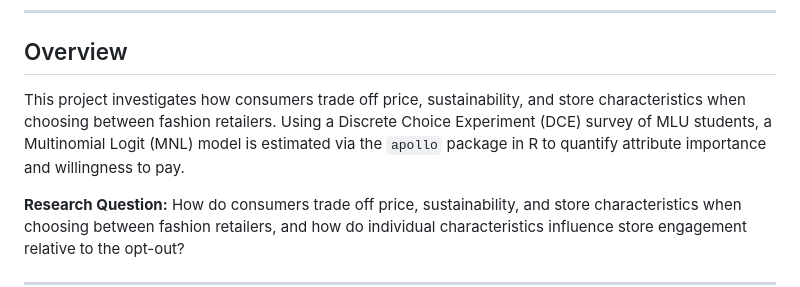
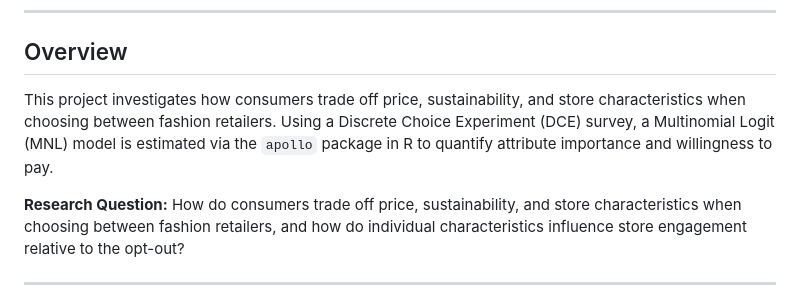
Before and after one commit to AntonCronet/Projects, a Markdown page: Multinomial Logit - Fast Fashion/README.md, the part around the change. Rendered like a GitHub page.

Commit message:
small change, not MLU students

```diff
--- a/Multinomial Logit - Fast Fashion/README.md
+++ b/Multinomial Logit - Fast Fashion/README.md
@@ -7,7 +7,7 @@
 
 ## Overview
 
-This project investigates how consumers trade off price, sustainability, and store characteristics when choosing between fashion retailers. Using a Discrete Choice Experiment (DCE) survey of MLU students, a Multinomial Logit (MNL) model is estimated via the `apollo` package in R to quantify attribute importance and willingness to pay.
+This project investigates how consumers trade off price, sustainability, and store characteristics when choosing between fashion retailers. Using a Discrete Choice Experiment (DCE) survey, a Multinomial Logit (MNL) model is estimated via the `apollo` package in R to quantify attribute importance and willingness to pay.
 
 **Research Question:** How do consumers trade off price, sustainability, and store characteristics when choosing between fashion retailers, and how do individual characteristics influence store engagement relative to the opt-out?
 
```
